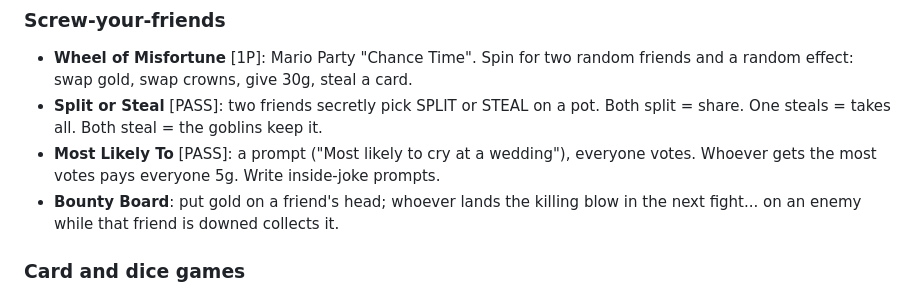
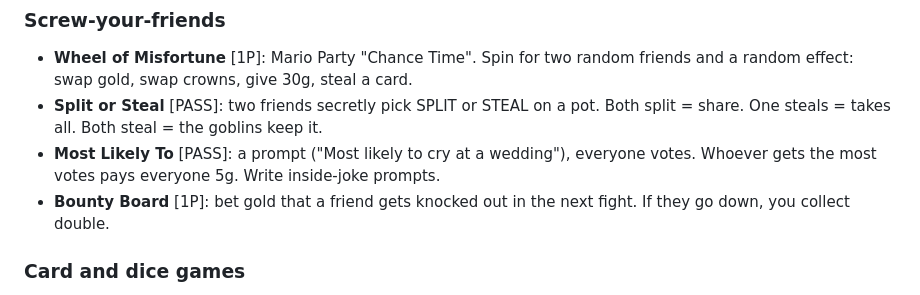
Before and after one commit to hlovestad/Dungeon-Degenerates, a Markdown page: docs/MINIGAMES.md, the part around the change. Rendered like a GitHub page.

Commit message:
Tidy minigame ideas
Co-Authored-By: Claude Opus 5.5 <noreply@anthropic.com>
Claude-Session: https://claude.ai/code/session_018GE8HXDxou25YrQHGrewua

```diff
--- a/docs/MINIGAMES.md
+++ b/docs/MINIGAMES.md
@@ -37,7 +37,7 @@ Tags: [1P] works great on one phone, [PASS] pass-and-play with secrets, [MP] rea
 - **Wheel of Misfortune** [1P]: Mario Party "Chance Time". Spin for two random friends and a random effect: swap gold, swap crowns, give 30g, steal a card.
 - **Split or Steal** [PASS]: two friends secretly pick SPLIT or STEAL on a pot. Both split = share. One steals = takes all. Both steal = the goblins keep it.
 - **Most Likely To** [PASS]: a prompt ("Most likely to cry at a wedding"), everyone votes. Whoever gets the most votes pays everyone 5g. Write inside-joke prompts.
-- **Bounty Board**: put gold on a friend's head; whoever lands the killing blow in the next fight... on an enemy while that friend is downed collects it.
+- **Bounty Board** [1P]: bet gold that a friend gets knocked out in the next fight. If they go down, you collect double.
 
 ### Card and dice games
 - **Goblin Eights** [MP/PASS]: Uno-style shedding game with our own cards: +2/+4 TAX cards, SKIP, REVERSE, color swap. First out takes the pot. Also the headline game for the arcade.
```
